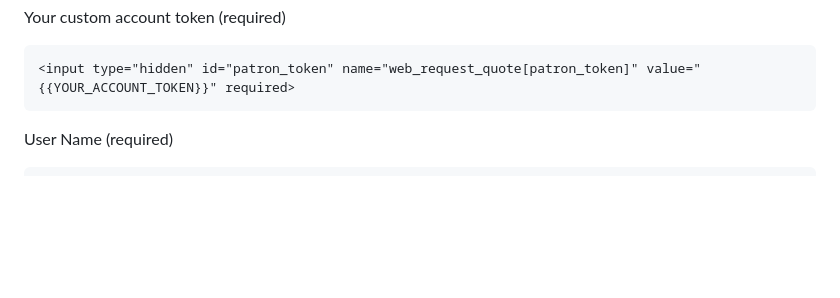
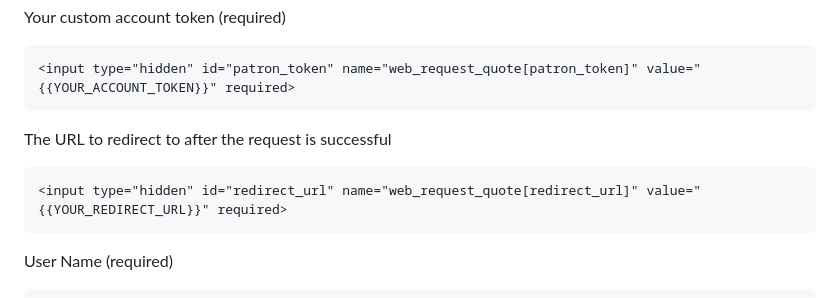
Before and after one commit to seyitaslan/web-reqeust.github.io, a Markdown page: README.md, the part around the change. Rendered like a GitHub page; blank space fills up the shorter version.

````diff
--- a/README.md
+++ b/README.md
@@ -13,6 +13,12 @@ Your custom account token (required)
 
 ```html
 <input type="hidden" id="patron_token" name="web_request_quote[patron_token]" value="{{YOUR_ACCOUNT_TOKEN}}" required>
+```
+
+The URL to redirect to after the request is successful
+
+```html
+<input type="hidden" id="redirect_url" name="web_request_quote[redirect_url]" value="{{YOUR_REDIRECT_URL}}" required>
 ```
 
 User Name (required)
````
